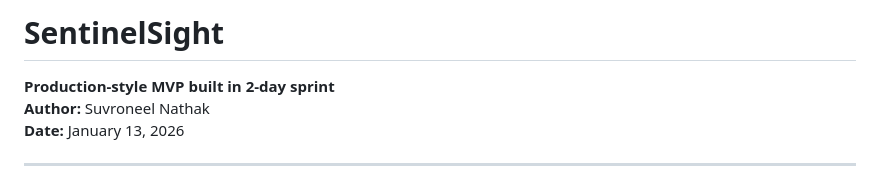
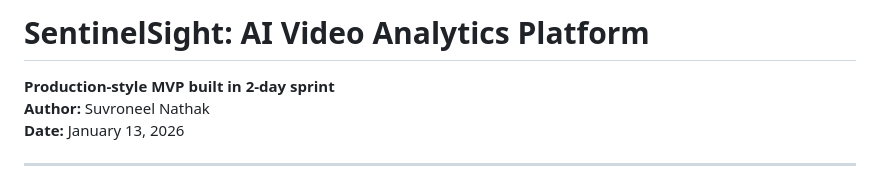
Before and after one commit to Suvroneel/Sentinel-Sight, a Markdown page: README.md, the part around the change. GitHub-like rendering.

```diff
--- a/README.md
+++ b/README.md
@@ -1,4 +1,4 @@
-# SentinelSight
+# SentinelSight: AI Video Analytics Platform
 
 **Production-style MVP built in 2-day sprint**
 **Author:** Suvroneel Nathak
```
